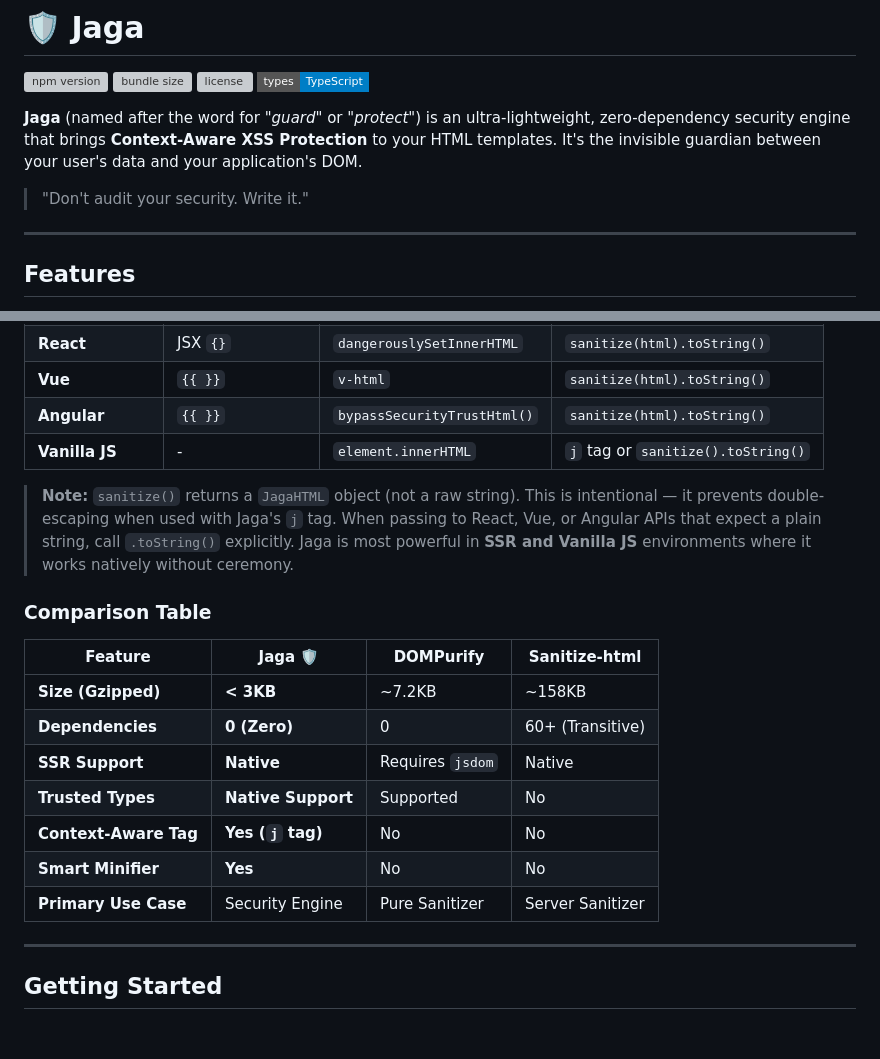
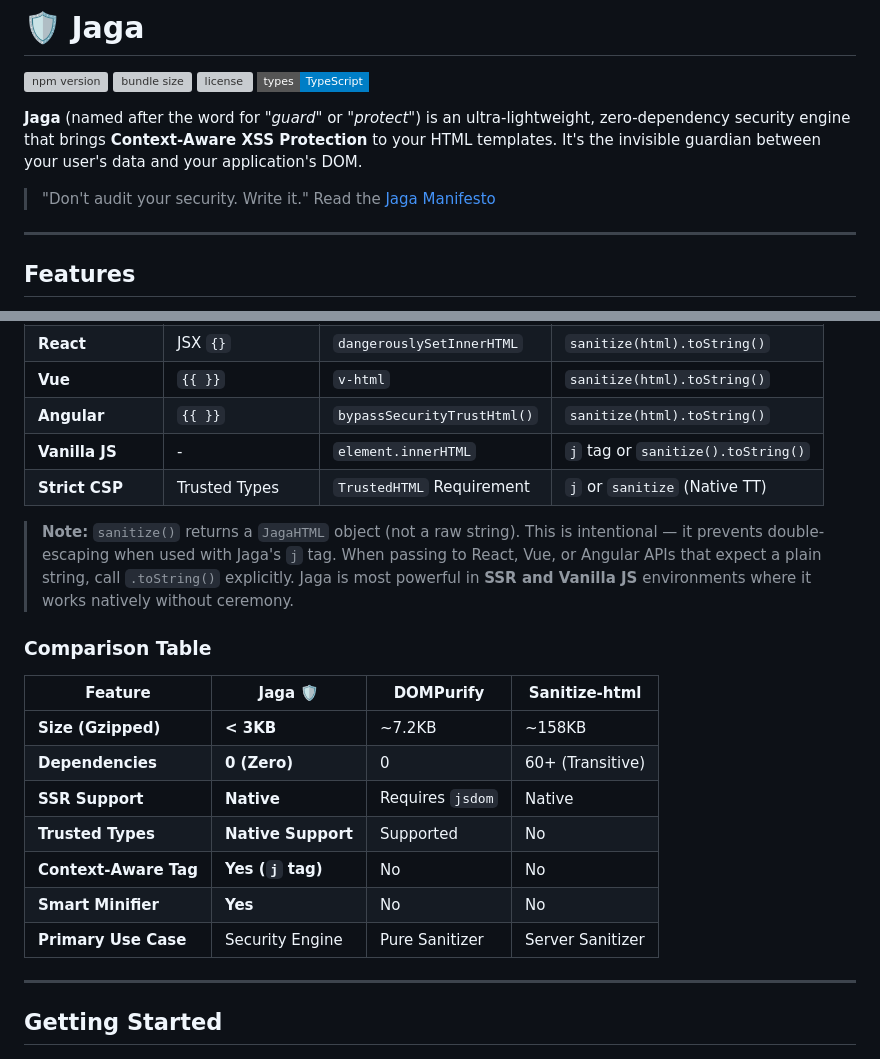
Before and after one commit to dgknbtl/jaga, a Markdown page: README.md, 2 parts joined by grey strips. Drawn GitHub-style; badges without logos; grey boxes are pictures that could not be loaded.

```diff
--- a/README.md
+++ b/README.md
@@ -8,6 +8,7 @@
 **Jaga** (named after the word for _"guard"_ or _"protect"_) is an ultra-lightweight, zero-dependency security engine that brings **Context-Aware XSS Protection** to your HTML templates. It's the invisible guardian between your user's data and your application's DOM.
 
 > "Don't audit your security. Write it."
+> Read the [Jaga Manifesto](MANIFESTO.md)
 
 ---
 
@@ -36,20 +37,21 @@ Modern frameworks (React, Vue, Angular) are great at escaping data in their temp
 | **Vue**           | `{{ }}`        | `v-html`                    | `sanitize(html).toString()`        |
 | **Angular**       | `{{ }}`        | `bypassSecurityTrustHtml()` | `sanitize(html).toString()`        |
 | **Vanilla JS**    | -              | `element.innerHTML`         | `j` tag or `sanitize().toString()` |
+| **Strict CSP**    | Trusted Types  | `TrustedHTML` Requirement   | `j` or `sanitize` (Native TT)      |
 
 > **Note:** `sanitize()` returns a `JagaHTML` object (not a raw string). This is intentional — it prevents double-escaping when used with Jaga's `j` tag. When passing to React, Vue, or Angular APIs that expect a plain string, call `.toString()` explicitly. Jaga is most powerful in **SSR and Vanilla JS** environments where it works natively without ceremony.
 
 ### Comparison Table
 
-| Feature                | **Jaga** 🛡️         | DOMPurify          | Sanitize-html      |
-| ---------------------- | ------------------- | ----------------- | ------------------ |
-| **Size (Gzipped)**     | **< 3KB**           | ~7.2KB            | ~158KB             |
-| **Dependencies**       | **0 (Zero)**        | 0                 | 60+ (Transitive)   |
-| **SSR Support**        | **Native**          | Requires `jsdom`  | Native             |
-| **Trusted Types**      | **Native Support**  | Supported         | No                 |
-| **Context-Aware Tag**  | **Yes (`j` tag)** | No                | No                 |
-| **Smart Minifier**     | **Yes**             | No                | No                 |
-| **Primary Use Case**   | Security Engine     | Pure Sanitizer    | Server Sanitizer   |
+| Feature               | **Jaga** 🛡️        | DOMPurify        | Sanitize-html    |
+| --------------------- | ------------------ | ---------------- | ---------------- |
+| **Size (Gzipped)**    | **< 3KB**          | ~7.2KB           | ~158KB           |
+| **Dependencies**      | **0 (Zero)**       | 0                | 60+ (Transitive) |
+| **SSR Support**       | **Native**         | Requires `jsdom` | Native           |
+| **Trusted Types**     | **Native Support** | Supported        | No               |
+| **Context-Aware Tag** | **Yes (`j` tag)**  | No               | No               |
+| **Smart Minifier**    | **Yes**            | No               | No               |
+| **Primary Use Case**  | Security Engine    | Pure Sanitizer   | Server Sanitizer |
 
 ---
 
```
Also changed, not shown: other parts of README.md (+64 -0 lines).
